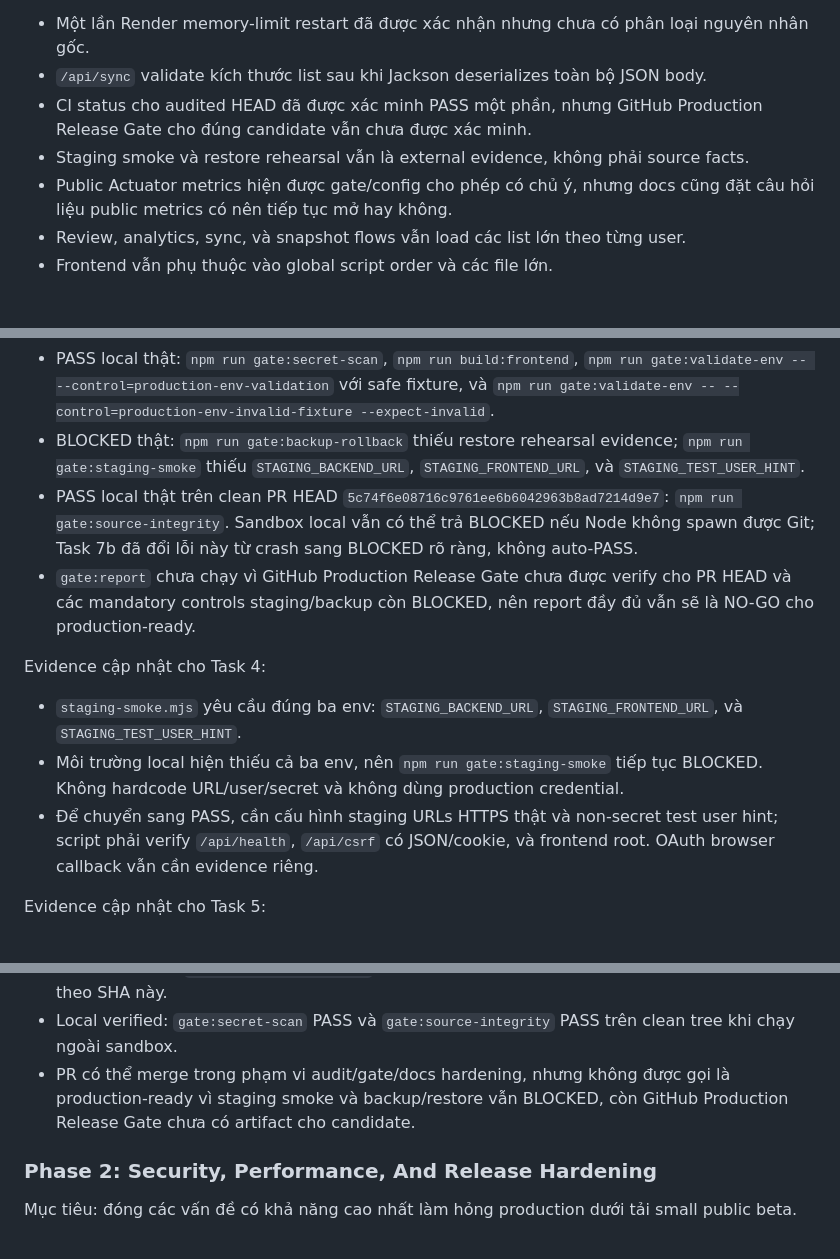
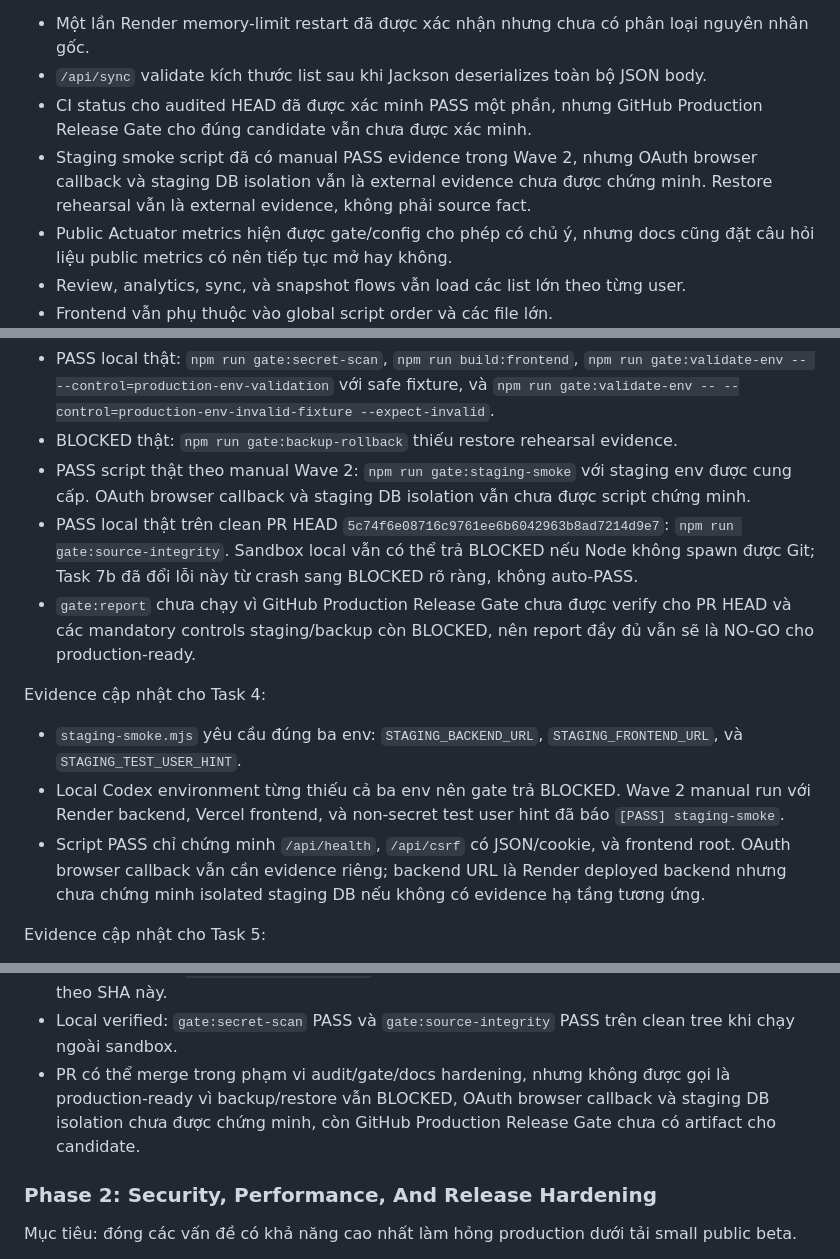
Before and after one commit to nguyenhdung2006/Quiz-App, a Markdown page: docs/quality-upgrade-plan-8.0.md, 3 parts joined by grey strips. Rendered like a GitHub page; blank space fills up the shorter version.

```diff
--- a/docs/quality-upgrade-plan-8.0.md
+++ b/docs/quality-upgrade-plan-8.0.md
@@ -42,8 +42,10 @@ production-grade. Các khoảng trống lớn nhất là:
   body.
 - CI status cho audited HEAD đã được xác minh PASS một phần, nhưng GitHub
   Production Release Gate cho đúng candidate vẫn chưa được xác minh.
-- Staging smoke và restore rehearsal vẫn là external evidence, không phải source
-  facts.
+- Staging smoke script đã có manual PASS evidence trong Wave 2, nhưng OAuth
+  browser callback và staging DB isolation vẫn là external evidence chưa được
+  chứng minh. Restore rehearsal vẫn là external evidence, không phải source
+  fact.
 - Public Actuator metrics hiện được gate/config cho phép có chủ ý, nhưng docs
   cũng đặt câu hỏi liệu public metrics có nên tiếp tục mở hay không.
 - Review, analytics, sync, và snapshot flows vẫn load các list lớn theo từng
@@ -291,9 +293,10 @@ Evidence cập nhật cho Task 3:
   `npm run gate:validate-env -- --control=production-env-validation` với safe
   fixture, và `npm run gate:validate-env -- --control=production-env-invalid-fixture
   --expect-invalid`.
-- BLOCKED thật: `npm run gate:backup-rollback` thiếu restore rehearsal evidence;
-  `npm run gate:staging-smoke` thiếu `STAGING_BACKEND_URL`,
-  `STAGING_FRONTEND_URL`, và `STAGING_TEST_USER_HINT`.
+- BLOCKED thật: `npm run gate:backup-rollback` thiếu restore rehearsal evidence.
+- PASS script thật theo manual Wave 2: `npm run gate:staging-smoke` với staging
+  env được cung cấp. OAuth browser callback và staging DB isolation vẫn chưa
+  được script chứng minh.
 - PASS local thật trên clean PR HEAD `5c74f6e08716c9761ee6b6042963b8ad7214d9e7`:
   `npm run gate:source-integrity`. Sandbox local vẫn có thể trả BLOCKED nếu
   Node không spawn được Git; Task 7b đã đổi lỗi này từ crash sang BLOCKED rõ
@@ -306,12 +309,13 @@ Evidence cập nhật cho Task 4:
 
 - `staging-smoke.mjs` yêu cầu đúng ba env:
   `STAGING_BACKEND_URL`, `STAGING_FRONTEND_URL`, và `STAGING_TEST_USER_HINT`.
-- Môi trường local hiện thiếu cả ba env, nên `npm run gate:staging-smoke`
-  tiếp tục BLOCKED. Không hardcode URL/user/secret và không dùng production
-  credential.
-- Để chuyển sang PASS, cần cấu hình staging URLs HTTPS thật và non-secret test
-  user hint; script phải verify `/api/health`, `/api/csrf` có JSON/cookie, và
-  frontend root. OAuth browser callback vẫn cần evidence riêng.
+- Local Codex environment từng thiếu cả ba env nên gate trả BLOCKED. Wave 2
+  manual run với Render backend, Vercel frontend, và non-secret test user hint
+  đã báo `[PASS] staging-smoke`.
+- Script PASS chỉ chứng minh `/api/health`, `/api/csrf` có JSON/cookie, và
+  frontend root. OAuth browser callback vẫn cần evidence riêng; backend URL là
+  Render deployed backend nhưng chưa chứng minh isolated staging DB nếu không có
+  evidence hạ tầng tương ứng.
 
 Evidence cập nhật cho Task 5:
 
@@ -337,8 +341,9 @@ Evidence cập nhật cho Wave 1 final verification:
 - Local verified: `gate:secret-scan` PASS và `gate:source-integrity` PASS trên
   clean tree khi chạy ngoài sandbox.
 - PR có thể merge trong phạm vi audit/gate/docs hardening, nhưng không được gọi
-  là production-ready vì staging smoke và backup/restore vẫn BLOCKED, còn
-  GitHub Production Release Gate chưa có artifact cho candidate.
+  là production-ready vì backup/restore vẫn BLOCKED, OAuth browser callback và
+  staging DB isolation chưa được chứng minh, còn GitHub Production Release Gate
+  chưa có artifact cho candidate.
 
 ### Phase 2: Security, Performance, And Release Hardening
 
```
Also changed, not shown: other parts of docs/quality-upgrade-plan-8.0.md (+2 -2 lines), docs/PRODUCTION_RELEASE_GATE.md (+5 -0 lines), docs/phase-1-quality-evidence.md (+44 -4 lines).
